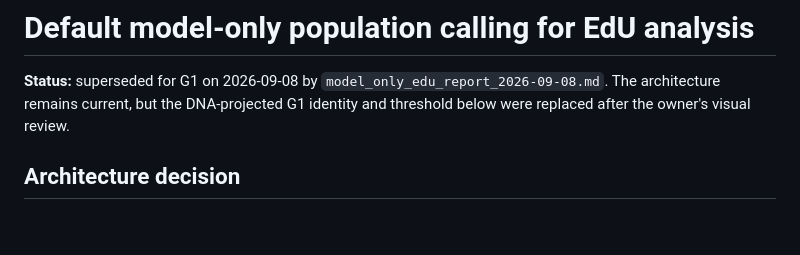
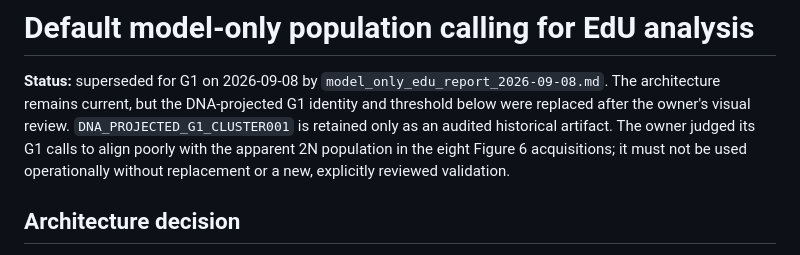
Before and after one commit to SansamLab/facspseudocolor, a Markdown page: docs/implementation/default_model_g1_calling_2026-09-07.md, the part around the change. GitHub-like rendering; blank space fills up the shorter version.

```diff
--- a/docs/implementation/default_model_g1_calling_2026-09-07.md
+++ b/docs/implementation/default_model_g1_calling_2026-09-07.md
@@ -3,7 +3,11 @@
 **Status:** superseded for G1 on 2026-09-08 by
 `model_only_edu_report_2026-09-08.md`. The architecture remains current, but
 the DNA-projected G1 identity and threshold below were replaced after the
-owner's visual review.
+owner's visual review. `DNA_PROJECTED_G1_CLUSTER001` is retained only as an
+audited historical artifact. The owner judged its G1 calls to align poorly
+with the apparent 2N population in the eight Figure 6 acquisitions; it must not
+be used operationally without replacement or a new, explicitly reviewed
+validation.
 
 ## Architecture decision
 
```
Also changed, not shown: docs/implementation/model_only_edu_report_2026-09-08.md (+11 -0 lines).
